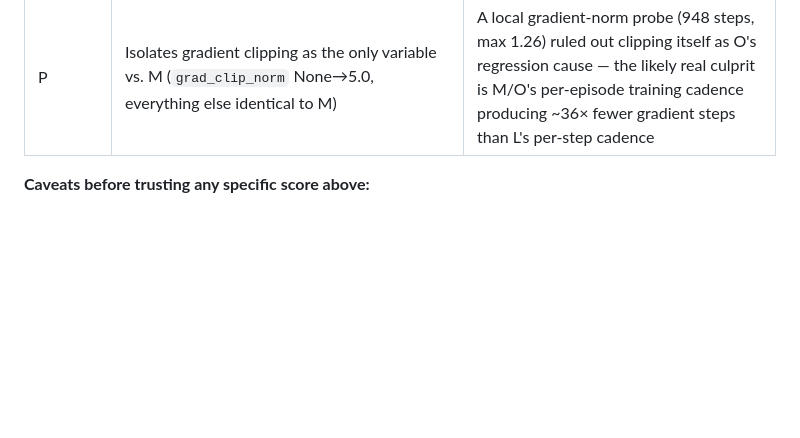
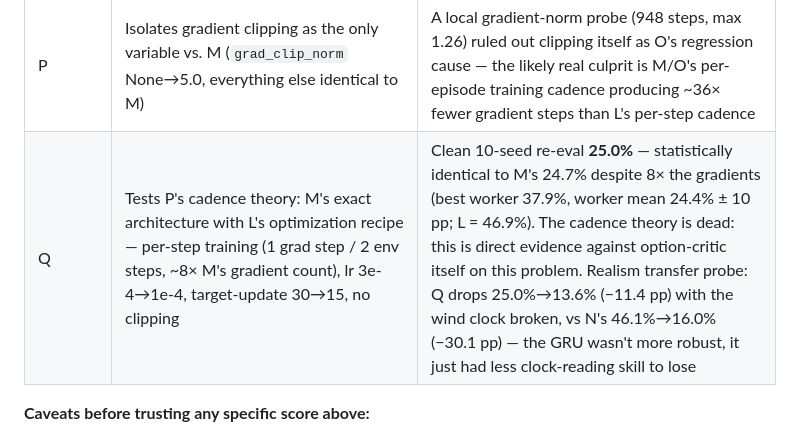
Before and after one commit to GideonPotok/loon-ablate-h, a Markdown page: README.md, the part around one of its changes. GitHub-like rendering; blank space fills up the shorter version.

```diff
--- a/README.md
+++ b/README.md
@@ -181,6 +181,7 @@ Each ablation below is a direct descendant of the previous one (branch `ablate-<
 | N | Kept L's Fourier features (no option-critic); γ 0.97→0.99 (TD horizon ~6.25h→~19h), target-update 15→25, curriculum rebalanced toward longer episodes (≥24h share 50%→69%) | 51.8% best score, 10 workers — long enough horizon to back-propagate an 8h IGW reversal into today's decision |
 | O | Reverts M's bundled lr (3e-4→1e-4) and batch_size (32→64) changes, adds `grad_clip_norm=5.0`, raises `oc_term_reg` 0.01→0.05 — otherwise M's exact architecture | Regressed *below* M — bundling 4 changes at once made the actual cause unidentifiable |
 | P | Isolates gradient clipping as the only variable vs. M (`grad_clip_norm` None→5.0, everything else identical to M) | A local gradient-norm probe (948 steps, max 1.26) ruled out clipping itself as O's regression cause — the likely real culprit is M/O's per-episode training cadence producing ~36× fewer gradient steps than L's per-step cadence |
+| Q | Tests P's cadence theory: M's exact architecture with L's optimization recipe — per-step training (1 grad step / 2 env steps, ~8× M's gradient count), lr 3e-4→1e-4, target-update 30→15, no clipping | Clean 10-seed re-eval **25.0%** — statistically identical to M's 24.7% despite 8× the gradients (best worker 37.9%, worker mean 24.4% ± 10 pp; L = 46.9%). The cadence theory is dead: this is direct evidence against option-critic itself on this problem. Realism transfer probe: Q drops 25.0%→13.6% (−11.4 pp) with the wind clock broken, vs N's 46.1%→16.0% (−30.1 pp) — the GRU wasn't more robust, it just had less clock-reading skill to lose |
 
 **Caveats before trusting any specific score above:**
 - **Ablation I's committed weights are a smoke-test artifact, not a real result.** `weights/dqn_ablate_i_summary.json` shows `n_workers: 1`, `best_episode: 4` — a 5-episode sanity check that happens to write to the same filename as a real 3600-episode run. Its `best_score` (6.9%) is a near-random policy, not I's actual performance.
```
Also changed, not shown: other parts of README.md (+4 -4 lines).
